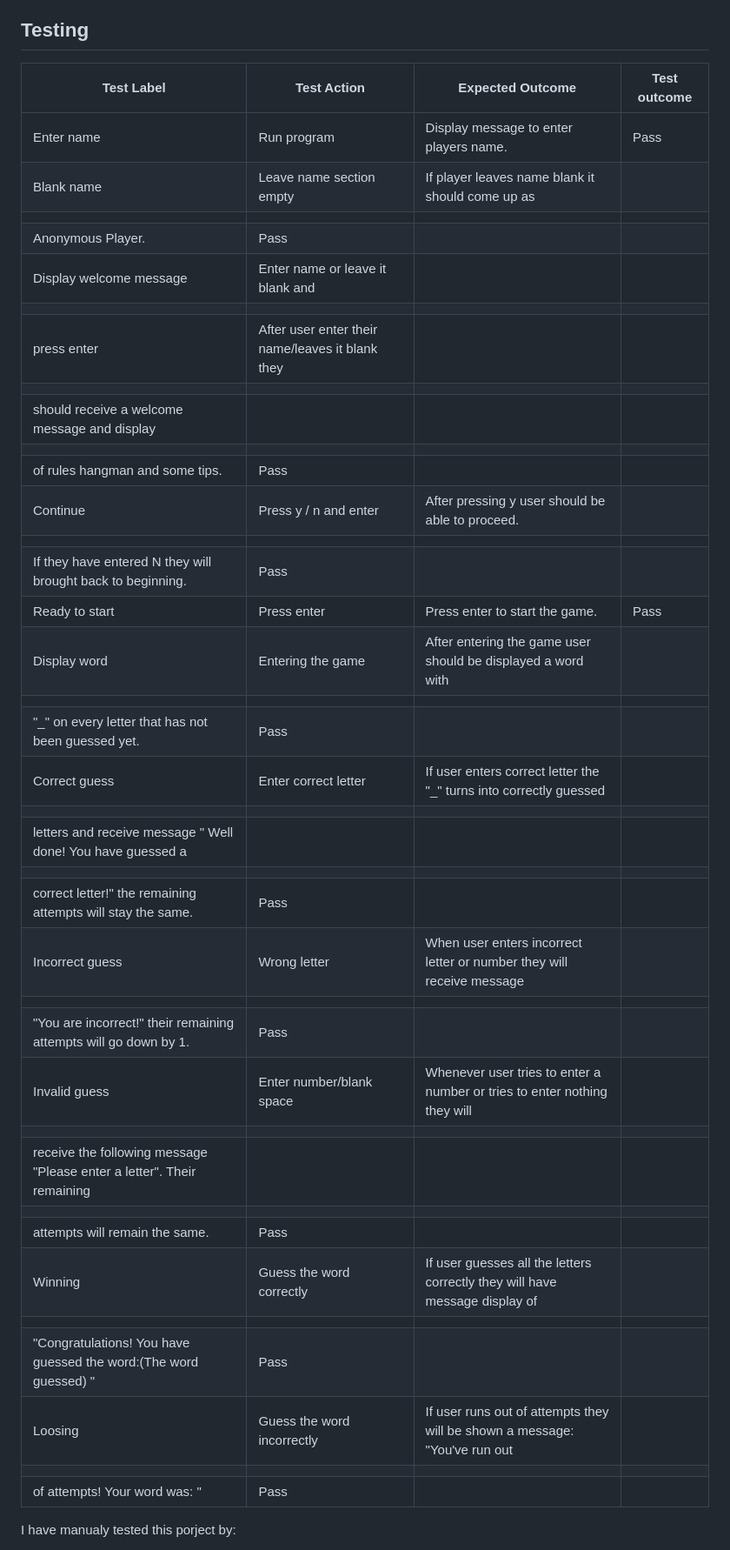
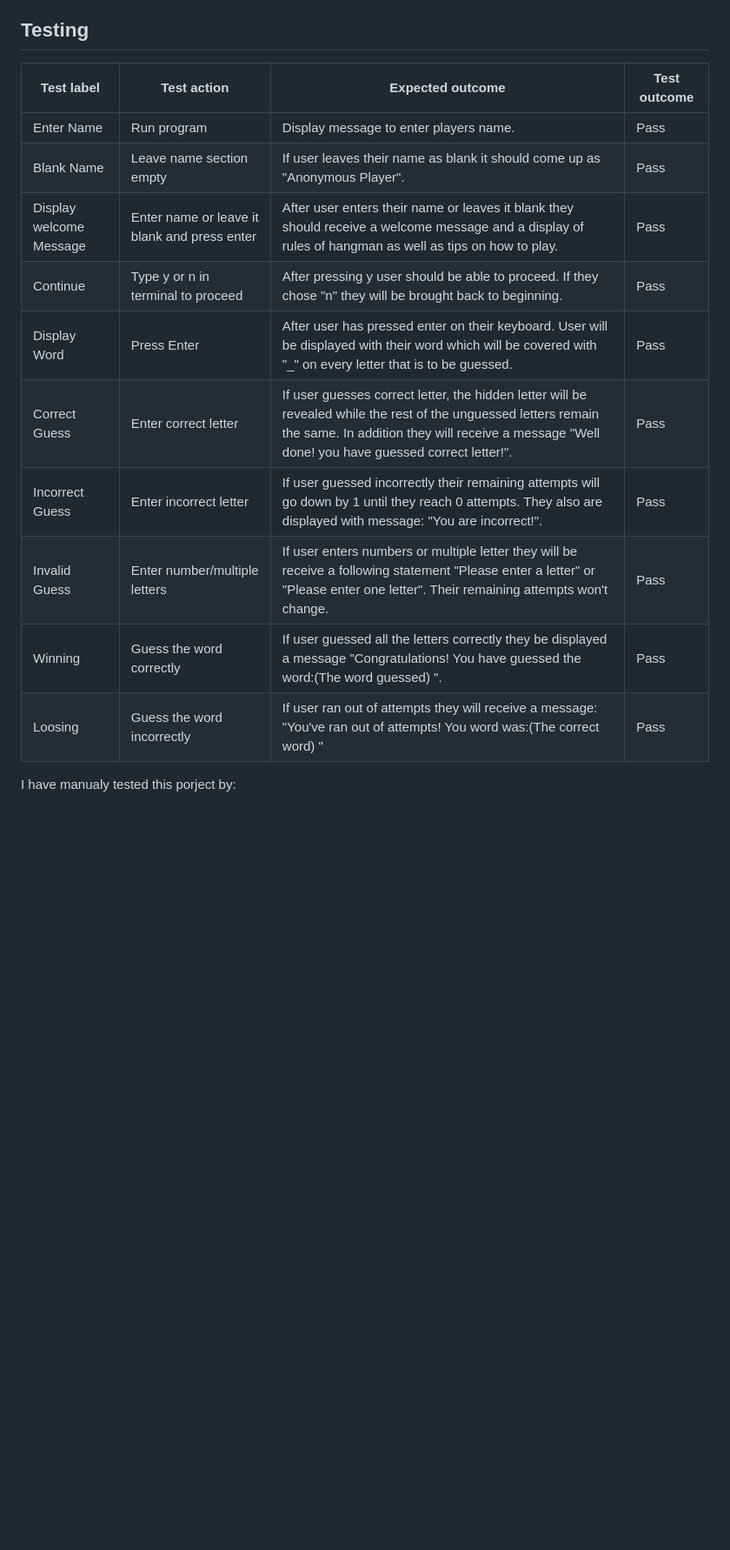
Before and after one commit to LukasBak/Hangman, a Markdown page: README.md, the part around the change. Shown at 87% size. Rendered like a GitHub page; blank space fills up the shorter version.

Commit message:
Changes to table in readme and tweaked some messages

```diff
--- a/README.md
+++ b/README.md
@@ -28,45 +28,18 @@ If players attempt count reaches 0 they will be hung and it will be game over.
 
 ## Testing
 
-| Test Label                                                             | Test Action                                      | Expected Outcome                                                            | Test outcome |
-| ---------------------------------------------------------------------- | ------------------------------------------------ | --------------------------------------------------------------------------- | ------------ |
-| Enter name                                                             | Run program                                      | Display message to enter players name.                                      | Pass         |
-| Blank name                                                             | Leave name section empty                         | If player leaves name blank it should come up as                            |
-|                                                                        |
-| Anonymous Player.                                                      | Pass                                             |
-| Display welcome message                                                | Enter name or leave it blank and                 |
-|                                                                        |
-| press enter                                                            | After user enter their name/leaves it blank they |
-|                                                                        |
-| should receive a welcome message and display                           |
-|                                                                        |
-| of rules hangman and some tips.                                        | Pass                                             |
-| Continue                                                               | Press y / n and enter                            | After pressing y user should be able to proceed.                            |
-|                                                                        |
-| If they have entered N they will brought back to beginning.            | Pass                                             |
-| Ready to start                                                         | Press enter                                      | Press enter to start the game.                                              | Pass         |
-| Display word                                                           | Entering the game                                | After entering the game user should be displayed a word with                |
-|                                                                        |
-| "_" on every letter that has not been guessed yet.                     | Pass                                             |
-| Correct guess                                                          | Enter correct letter                             | If user enters correct letter the "_" turns into correctly guessed          |
-|                                                                        |
-| letters and receive message " Well done! You have guessed a            |
-|                                                                        |
-| correct letter!" the remaining attempts will stay the same.            | Pass                                             |
-| Incorrect guess                                                        | Wrong letter                                     | When user enters incorrect letter or number they will receive message       |
-|                                                                        |
-| "You are incorrect!" their remaining attempts will go down by 1.       | Pass                                             |
-| Invalid guess                                                          | Enter number/blank space                         | Whenever user tries to enter a number or tries to enter nothing they will   |
-|                                                                        |
-| receive the following message "Please enter a letter". Their remaining |
-|                                                                        |
-| attempts will remain the same.                                         | Pass                                             |
-| Winning                                                                | Guess the word correctly                         | If user guesses all the letters correctly they will have message display of |
-|                                                                        |
-| "Congratulations! You have guessed the word:(The word guessed) "       | Pass                                             |
-| Loosing                                                                | Guess the word incorrectly                       | If user runs out of attempts they will be shown a message: "You've run out  |
-|                                                                        |
-| of attempts! Your word was: "                                          | Pass                                             |
+| Test label              | Test action                                  | Expected outcome                                                                                                                                                                                                   | Test outcome |
+| ----------------------- | -------------------------------------------- | ------------------------------------------------------------------------------------------------------------------------------------------------------------------------------------------------------------------ | ------------ |
+| Enter Name              | Run program                                  | Display message to enter players name.                                                                                                                                                                             | Pass         |
+| Blank Name              | Leave name section empty                     | If user leaves their name as blank it should come up as "Anonymous Player".                                                                                                                                        | Pass         |
+| Display welcome Message | Enter name or leave it blank and press enter | After user enters their name or leaves it blank they should receive a welcome message and a display of rules of hangman as well as tips on how to play.                                                            | Pass         |
+| Continue                | Type y or n in terminal to proceed           | After pressing y user should be able to proceed. If they chose "n" they will be brought back to beginning.                                                                                                         | Pass         |
+| Display Word            | Press Enter                                  | After user has pressed enter on their keyboard. User will be displayed with their word which will be covered with "_" on every letter that is to be guessed.                                                       | Pass         |
+| Correct Guess           | Enter correct letter                         | If user guesses correct letter, the hidden letter will be revealed while the rest of the unguessed letters remain the same. In addition they will receive a message "Well done! you have guessed correct letter!". | Pass         |
+| Incorrect Guess         | Enter incorrect letter                       | If user guessed incorrectly their remaining attempts will go down by 1 until they reach 0 attempts. They also are displayed with message: "You are incorrect!".                                                    | Pass         |
+| Invalid Guess           | Enter number/multiple letters                | If user enters numbers or multiple letter they will be receive a following statement "Please enter a letter" or "Please enter one letter". Their remaining attempts won't change.                                  | Pass         |
+| Winning                 | Guess the word correctly                     | If user guessed all the letters correctly they be displayed a message "Congratulations! You have guessed the word:(The word guessed) ".                                                                            | Pass         |
+| Loosing                 | Guess the word incorrectly                   | If user ran out of attempts they will receive a message: "You've ran out of attempts! You word was:(The correct word) "                                                                                            | Pass         |
 
 I have manualy tested this porject by:
 - Passed code through PEP8 linter and found no issues
```
